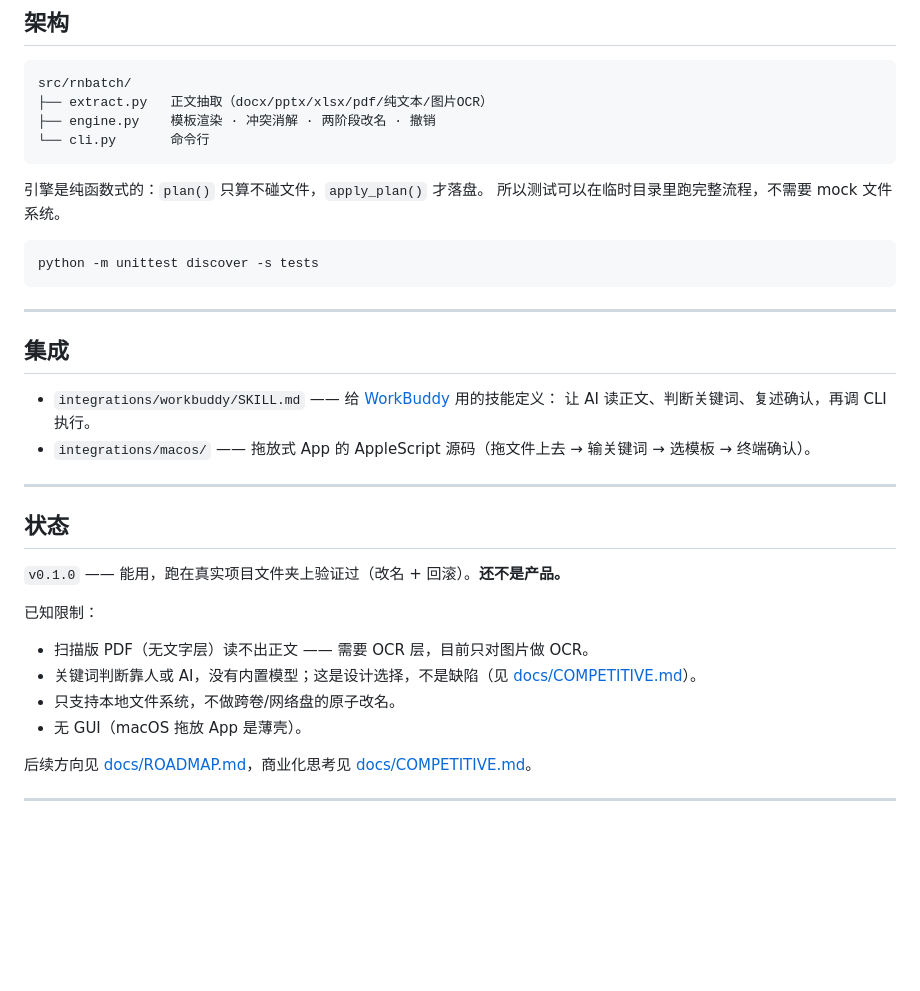
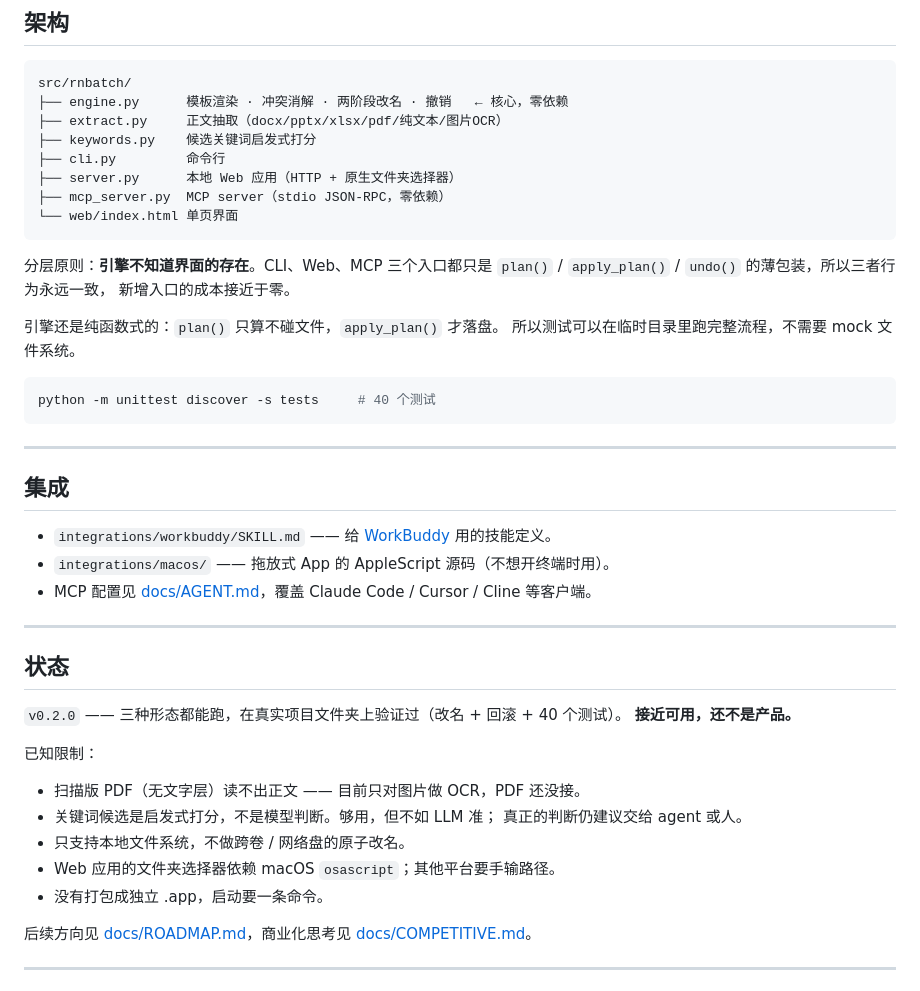
Before and after one commit to keyneszeng/rnbatch, a Markdown page: README.md, the part around one of its changes. GitHub-like rendering; blank space fills up the shorter version.

````diff
--- a/README.md
+++ b/README.md
@@ -153,38 +218,49 @@ rnbatch logs              # 看看历史记录
 
 ```
 src/rnbatch/
-├── extract.py   正文抽取（docx/pptx/xlsx/pdf/纯文本/图片OCR）
-├── engine.py    模板渲染 · 冲突消解 · 两阶段改名 · 撤销
-└── cli.py       命令行
+├── engine.py      模板渲染 · 冲突消解 · 两阶段改名 · 撤销   ← 核心，零依赖
+├── extract.py     正文抽取（docx/pptx/xlsx/pdf/纯文本/图片OCR）
+├── keywords.py    候选关键词启发式打分
+├── cli.py         命令行
+├── server.py      本地 Web 应用（HTTP + 原生文件夹选择器）
+├── mcp_server.py  MCP server（stdio JSON-RPC，零依赖）
+└── web/index.html 单页界面
 ```
 
-引擎是纯函数式的：`plan()` 只算不碰文件，`apply_plan()` 才落盘。
+分层原则：**引擎不知道界面的存在**。CLI、Web、MCP 三个入口都只是
+`plan()` / `apply_plan()` / `undo()` 的薄包装，所以三者行为永远一致，
+新增入口的成本接近于零。
+
+引擎还是纯函数式的：`plan()` 只算不碰文件，`apply_plan()` 才落盘。
 所以测试可以在临时目录里跑完整流程，不需要 mock 文件系统。
 
 ```bash
-python -m unittest discover -s tests
+python -m unittest discover -s tests     # 40 个测试
 ```
 
 ---
 
 ## 集成
 
-- `integrations/workbuddy/SKILL.md` —— 给 [WorkBuddy](https://www.workbuddy.cn) 用的技能定义：
-  让 AI 读正文、判断关键词、复述确认，再调 CLI 执行。
-- `integrations/macos/` —— 拖放式 App 的 AppleScript 源码（拖文件上去 → 输关键词 → 选模板 → 终端确认）。
+- `integrations/workbuddy/SKILL.md` —— 给 [WorkBuddy](https://www.workbuddy.cn) 用的技能定义。
+- `integrations/macos/` —— 拖放式 App 的 AppleScript 源码（不想开终端时用）。
+- MCP 配置见 [docs/AGENT.md](docs/AGENT.md)，覆盖 Claude Code / Cursor / Cline 等客户端。
 
 ---
 
 ## 状态
 
-`v0.1.0` —— 能用，跑在真实项目文件夹上验证过（改名 + 回滚）。**还不是产品。**
+`v0.2.0` —— 三种形态都能跑，在真实项目文件夹上验证过（改名 + 回滚 + 40 个测试）。
+**接近可用，还不是产品。**
 
 已知限制：
 
-- 扫描版 PDF（无文字层）读不出正文 —— 需要 OCR 层，目前只对图片做 OCR。
-- 关键词判断靠人或 AI，没有内置模型；这是设计选择，不是缺陷（见 [docs/COMPETITIVE.md](docs/COMPETITIVE.md)）。
-- 只支持本地文件系统，不做跨卷/网络盘的原子改名。
-- 无 GUI（macOS 拖放 App 是薄壳）。
+- 扫描版 PDF（无文字层）读不出正文 —— 目前只对图片做 OCR，PDF 还没接。
+- 关键词候选是启发式打分，不是模型判断。够用，但不如 LLM 准；
+  真正的判断仍建议交给 agent 或人。
+- 只支持本地文件系统，不做跨卷 / 网络盘的原子改名。
+- Web 应用的文件夹选择器依赖 macOS `osascript`；其他平台要手输路径。
+- 没有打包成独立 .app，启动要一条命令。
 
 后续方向见 [docs/ROADMAP.md](docs/ROADMAP.md)，商业化思考见 [docs/COMPETITIVE.md](docs/COMPETITIVE.md)。
 
````
Also changed, not shown: other parts of README.md (+66 -1 lines), docs/AGENT.md (added, +124 -0 lines), docs/ROADMAP.md (+33 -23 lines), integrations/workbuddy/SKILL.md (+10 -0 lines), docs/screenshot.png (added), 11 other files.
